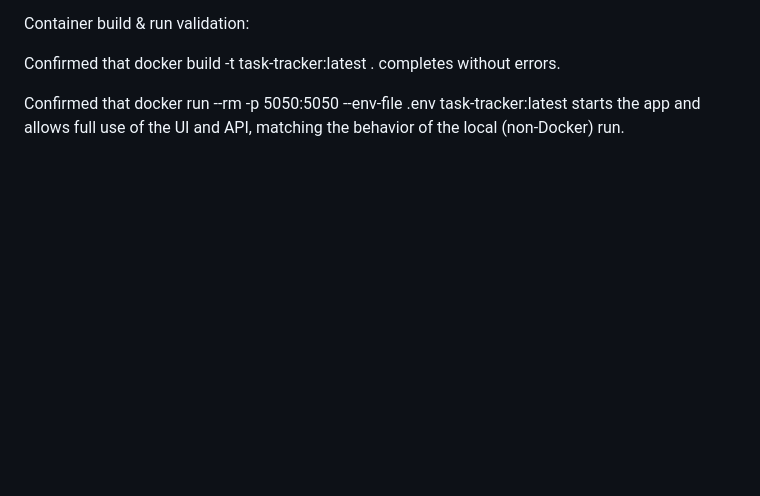
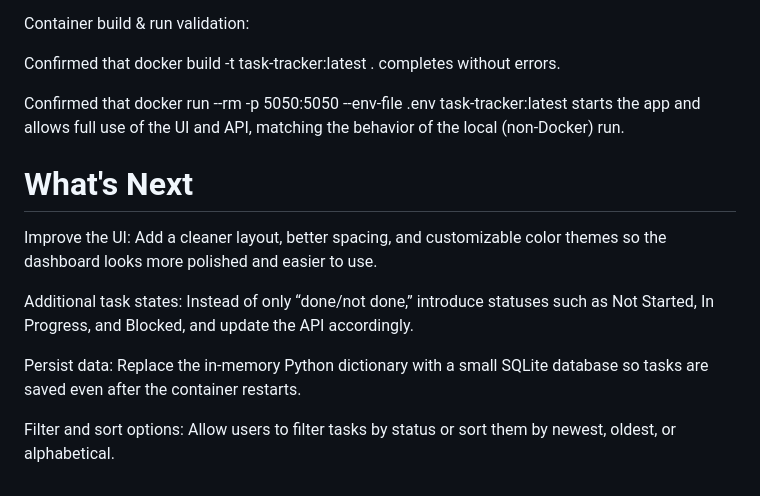
Before and after one commit to natchan19/final-case, a Markdown page: README.md, the part around the change. GitHub-like rendering; blank space fills up the shorter version.

```diff
--- a/README.md
+++ b/README.md
@@ -72,3 +72,12 @@ Container build & run validation:
 Confirmed that docker build -t task-tracker:latest . completes without errors.
 
 Confirmed that docker run --rm -p 5050:5050 --env-file .env task-tracker:latest starts the app and allows full use of the UI and API, matching the behavior of the local (non-Docker) run.
+
+# What's Next
+Improve the UI: Add a cleaner layout, better spacing, and customizable color themes so the dashboard looks more polished and easier to use.
+
+Additional task states: Instead of only “done/not done,” introduce statuses such as Not Started, In Progress, and Blocked, and update the API accordingly.
+
+Persist data: Replace the in-memory Python dictionary with a small SQLite database so tasks are saved even after the container restarts.
+
+Filter and sort options: Allow users to filter tasks by status or sort them by newest, oldest, or alphabetical.
```
